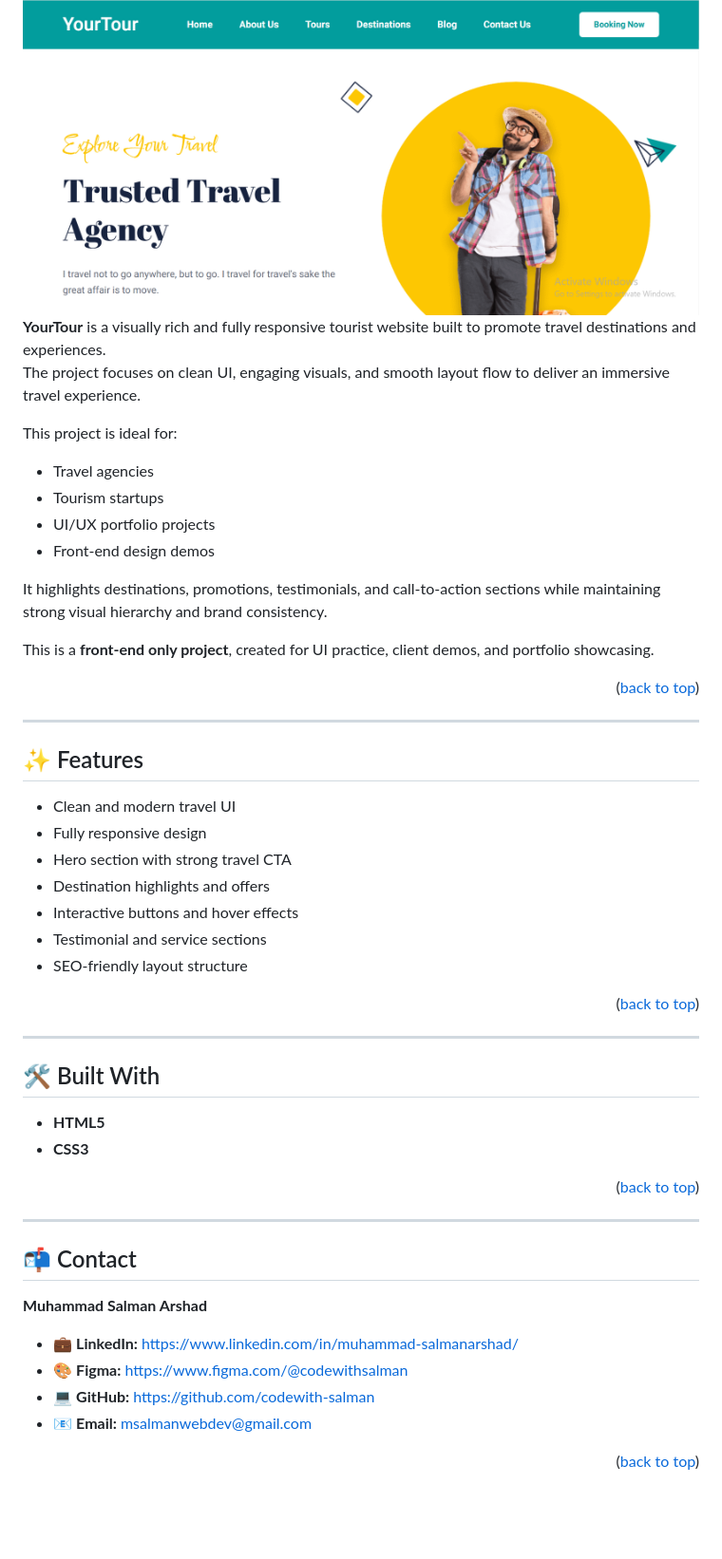
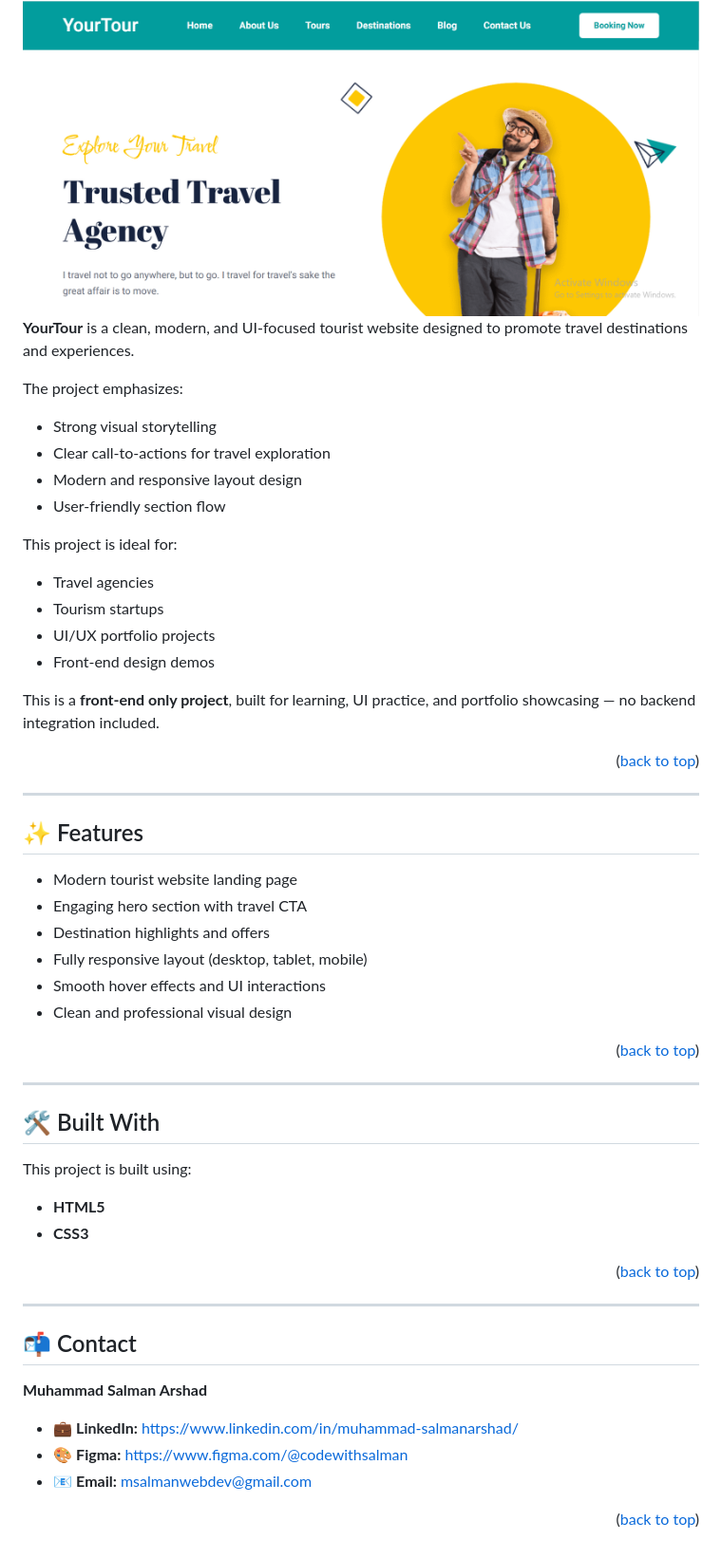
Before and after one commit to codewith-salman/Tourist-Website, a Markdown page: README.md, the part around one of its changes. Shown at 95% size. GitHub-like rendering; blank space fills up the shorter version.

```diff
--- a/README.md
+++ b/README.md
@@ -49,8 +50,13 @@ designed to inspire users to explore travel destinations and adventures.
 
 <img src="Tourist%20Website/assets/images/screenshot.PNG" alt="YourTour Website Screenshot" width="100%" />
 
-**YourTour** is a visually rich and fully responsive tourist website built to promote travel destinations and experiences.
-The project focuses on clean UI, engaging visuals, and smooth layout flow to deliver an immersive travel experience.
+**YourTour** is a clean, modern, and UI-focused tourist website designed to promote travel destinations and experiences.
+
+The project emphasizes:
+- Strong visual storytelling
+- Clear call-to-actions for travel exploration
+- Modern and responsive layout design
+- User-friendly section flow
 
 This project is ideal for:
 - Travel agencies
@@ -58,9 +64,7 @@ This project is ideal for:
 - UI/UX portfolio projects
 - Front-end design demos
 
-It highlights destinations, promotions, testimonials, and call-to-action sections while maintaining strong visual hierarchy and brand consistency.
-
-This is a **front-end only project**, created for UI practice, client demos, and portfolio showcasing.
+This is a **front-end only project**, built for learning, UI practice, and portfolio showcasing — no backend integration included.
 
 <p align="right">(<a href="#top">back to top</a>)</p>
 
@@ -68,19 +72,20 @@ This is a **front-end only project**, created for UI practice, client demos, and
 
 ## ✨ Features
 
-- Clean and modern travel UI
-- Fully responsive design
-- Hero section with strong travel CTA
+- Modern tourist website landing page
+- Engaging hero section with travel CTA
 - Destination highlights and offers
-- Interactive buttons and hover effects
-- Testimonial and service sections
-- SEO-friendly layout structure
+- Fully responsive layout (desktop, tablet, mobile)
+- Smooth hover effects and UI interactions
+- Clean and professional visual design
 
 <p align="right">(<a href="#top">back to top</a>)</p>
 
 ---
 
 ## 🛠️ Built With
+
+This project is built using:
 
 - **HTML5**
 - **CSS3**
@@ -95,7 +100,6 @@ This is a **front-end only project**, created for UI practice, client demos, and
 
 - 💼 **LinkedIn:** https://www.linkedin.com/in/muhammad-salmanarshad/
 - 🎨 **Figma:** https://www.figma.com/@codewithsalman
-- 💻 **GitHub:** https://github.com/codewith-salman
 - 📧 **Email:** [msalmanwebdev@gmail.com](mailto:msalmanwebdev@gmail.com)
 
 <p align="right">(<a href="#top">back to top</a>)</p>
```
Also changed, not shown: other parts of README.md (+4 -3 lines).
